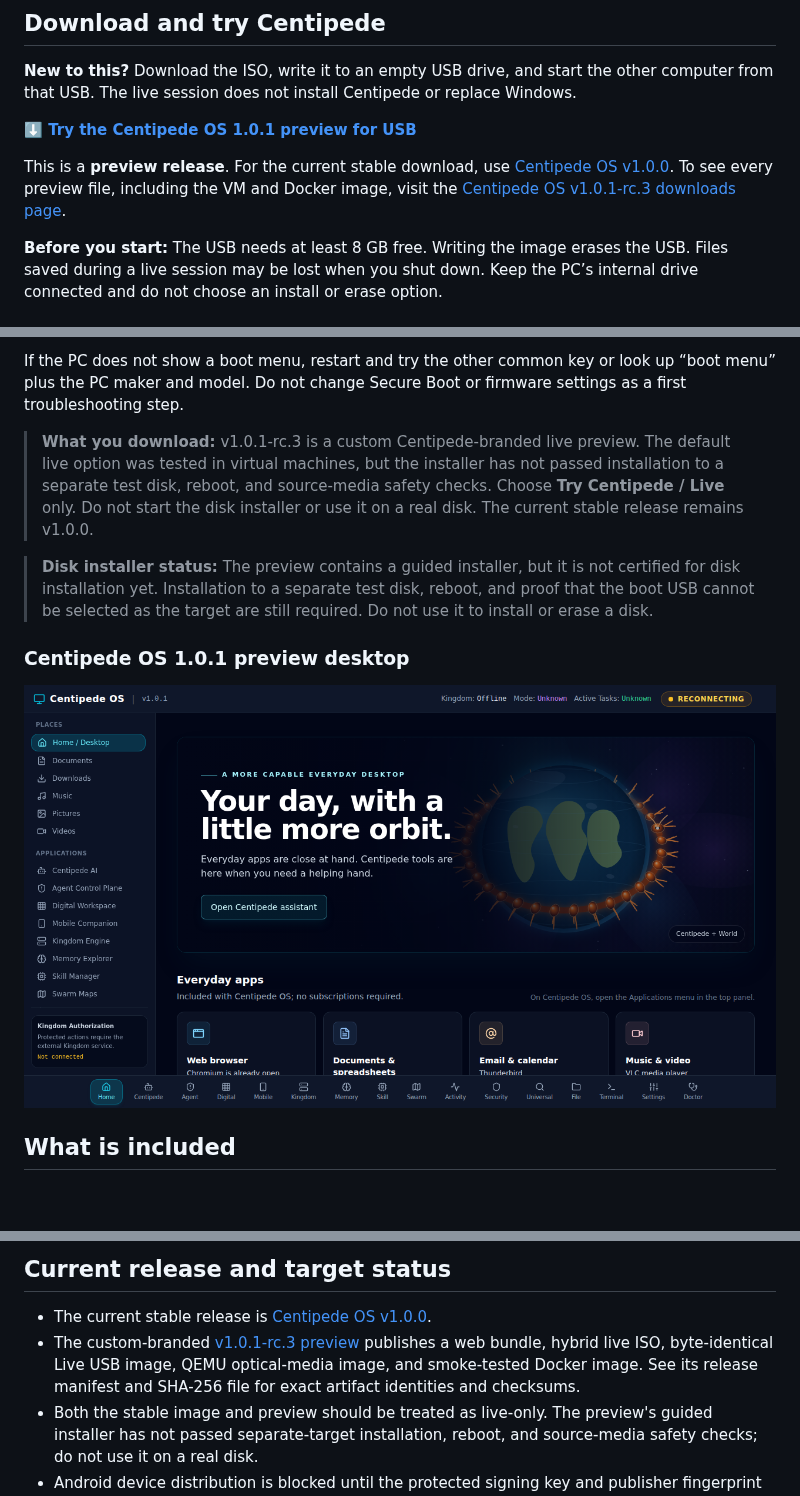
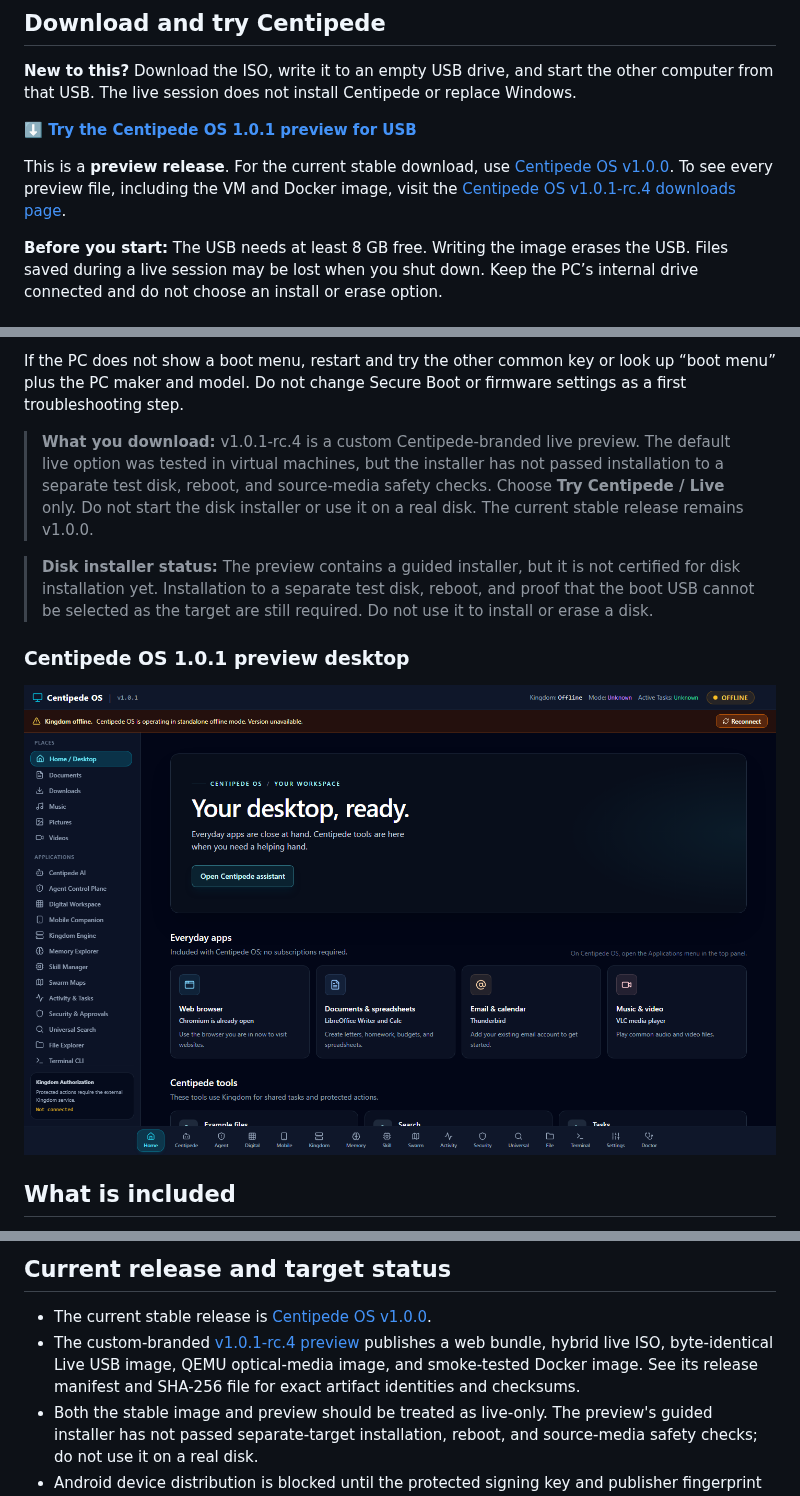
Before and after one commit to wests-cmd/Centipede-os, a Markdown page: README.md, 3 parts joined by grey strips. GitHub-like rendering; pictures changed too: docs/images/centipede-desktop-preview.png; blank space fills up the shorter version.

Commit message:
Restore classic Centipede desktop appearance

```diff
--- a/README.md
+++ b/README.md
@@ -10,5 +10,5 @@ Centipede OS is a free desktop operating system with a custom Centipede-branded
 
-This is a **preview release**. For the current stable download, use [Centipede OS v1.0.0](https://github.com/wests-cmd/Centipede-os/releases/tag/v1.0.0). To see every preview file, including the VM and Docker image, visit the [Centipede OS v1.0.1-rc.3 downloads page](https://github.com/wests-cmd/Centipede-os/releases/tag/v1.0.1-rc.3).
+This is a **preview release**. For the current stable download, use [Centipede OS v1.0.0](https://github.com/wests-cmd/Centipede-os/releases/tag/v1.0.0). To see every preview file, including the VM and Docker image, visit the [Centipede OS v1.0.1-rc.4 downloads page](https://github.com/wests-cmd/Centipede-os/releases/tag/v1.0.1-rc.4).
 
 **Before you start:** The USB needs at least 8 GB free. Writing the image erases the USB. Files saved during a live session may be lost when you shut down. Keep the PC’s internal drive connected and do not choose an install or erase option.
 
@@ -33,7 +33,7 @@ Use an empty USB drive with at least 8 GB free (16 GB is a comfortable choice).
 
 If the PC does not show a boot menu, restart and try the other common key or look up “boot menu” plus the PC maker and model. Do not change Secure Boot or firmware settings as a first troubleshooting step.
 
-> **What you download:** v1.0.1-rc.3 is a custom Centipede-branded live preview. The default live option was tested in virtual machines, but the installer has not passed installation to a separate test disk, reboot, and source-media safety checks. Choose **Try Centipede / Live** only. Do not start the disk installer or use it on a real disk. The current stable release remains v1.0.0.
+> **What you download:** v1.0.1-rc.4 is a custom Centipede-branded live preview. The default live option was tested in virtual machines, but the installer has not passed installation to a separate test disk, reboot, and source-media safety checks. Choose **Try Centipede / Live** only. Do not start the disk installer or use it on a real disk. The current stable release remains v1.0.0.
 
 > **Disk installer status:** The preview contains a guided installer, but it is not certified for disk installation yet. Installation to a separate test disk, reboot, and proof that the boot USB cannot be selected as the target are still required. Do not use it to install or erase a disk.
 
@@ -59,7 +59,7 @@ The operating system uses Centipede OS identity across the boot menu, startup sp
 ## Current release and target status
 
 - The current stable release is [Centipede OS v1.0.0](https://github.com/wests-cmd/Centipede-os/releases/tag/v1.0.0).
-- The custom-branded [v1.0.1-rc.3 preview](https://github.com/wests-cmd/Centipede-os/releases/tag/v1.0.1-rc.3) publishes a web bundle, hybrid live ISO, byte-identical Live USB image, QEMU optical-media image, and smoke-tested Docker image. See its release manifest and SHA-256 file for exact artifact identities and checksums.
+- The custom-branded [v1.0.1-rc.4 preview](https://github.com/wests-cmd/Centipede-os/releases/tag/v1.0.1-rc.4) publishes a web bundle, hybrid live ISO, byte-identical Live USB image, QEMU optical-media image, and smoke-tested Docker image. See its release manifest and SHA-256 file for exact artifact identities and checksums.
 - Both the stable image and preview should be treated as live-only. The preview's guided installer has not passed separate-target installation, reboot, and source-media safety checks; do not use it on a real disk.
 - Android device distribution is blocked until the protected signing key and publisher fingerprint are configured.
 - iPhone distribution is blocked until Apple distribution signing and provisioning are configured. The iOS Simulator app is not installable on an iPhone.
```
Also changed, not shown: other parts of README.md (+2 -2 lines), docs/BRANDING.md (+2 -2 lines), 7 other files.
